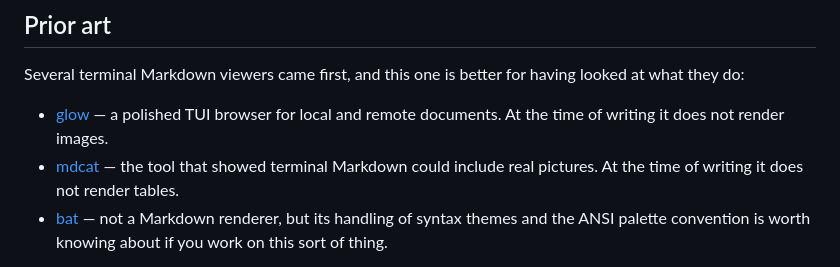
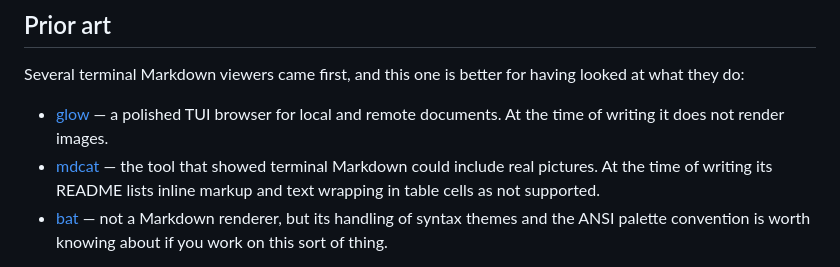
Before and after one commit to EdMUK/termmd, a Markdown page: README.md, the part around the change. Drawn GitHub-style.

Commit message:
Say what mdcat's README says about tables, not what it used to
Its "not supported" line now reads "inline markup and text wrapping in table
cells", which is narrower than "does not render tables". A comparison to
another tool should quote that tool, checked today, or not be made.

Co-Authored-By: Claude Fable 5.1 <noreply@anthropic.com>
Claude-Session: https://claude.ai/code/session_01CGGctrXrnZd4MNdwChqqAA

```diff
--- a/README.md
+++ b/README.md
@@ -385,8 +385,8 @@ looked at what they do:
 - [glow](https://github.com/charmbracelet/glow) — a polished TUI browser for
   local and remote documents. At the time of writing it does not render images.
 - [mdcat](https://github.com/swsnr/mdcat) — the tool that showed terminal
-  Markdown could include real pictures. At the time of writing it does not render
-  tables.
+  Markdown could include real pictures. At the time of writing its README lists
+  inline markup and text wrapping in table cells as not supported.
 - [bat](https://github.com/sharkdp/bat) — not a Markdown renderer, but its
   handling of syntax themes and the ANSI palette convention is worth knowing
   about if you work on this sort of thing.
```
